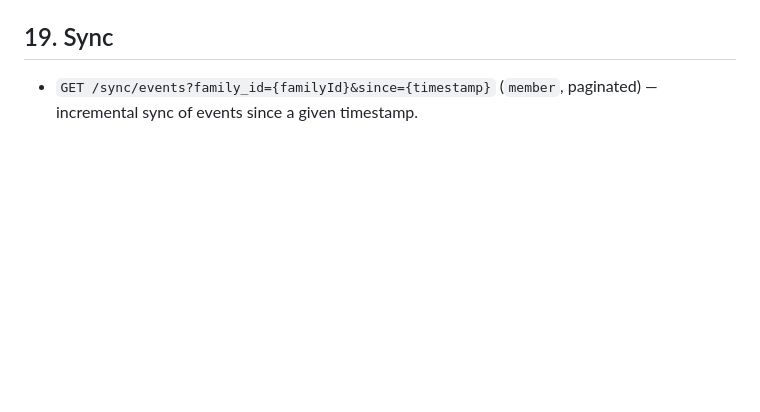
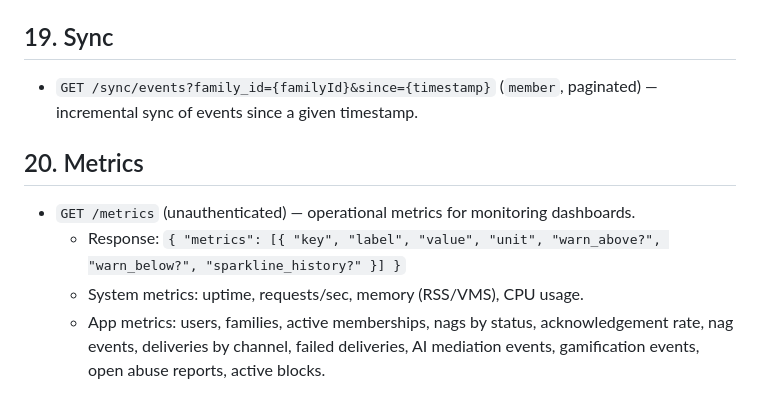
Before and after one commit to billdonner/nagz, a Markdown page: nagz/Docs/API_SURFACE.md, the part around the change. GitHub-like rendering; blank space fills up the shorter version.

Commit message:
Add metrics endpoint to API_SURFACE.md spec (Section 20)
Co-Authored-By: Claude Opus 4.6 <noreply@anthropic.com>

```diff
--- a/nagz/Docs/API_SURFACE.md
+++ b/nagz/Docs/API_SURFACE.md
@@ -145,3 +145,9 @@ All AI endpoints require `requires_consent(ai_mediation)` and the `ai_server_ena
 
 ## 19. Sync
 - `GET /sync/events?family_id={familyId}&since={timestamp}` (`member`, paginated) — incremental sync of events since a given timestamp.
+
+## 20. Metrics
+- `GET /metrics` (unauthenticated) — operational metrics for monitoring dashboards.
+  - Response: `{ "metrics": [{ "key", "label", "value", "unit", "warn_above?", "warn_below?", "sparkline_history?" }] }`
+  - System metrics: uptime, requests/sec, memory (RSS/VMS), CPU usage.
+  - App metrics: users, families, active memberships, nags by status, acknowledgement rate, nag events, deliveries by channel, failed deliveries, AI mediation events, gamification events, open abuse reports, active blocks.
```
